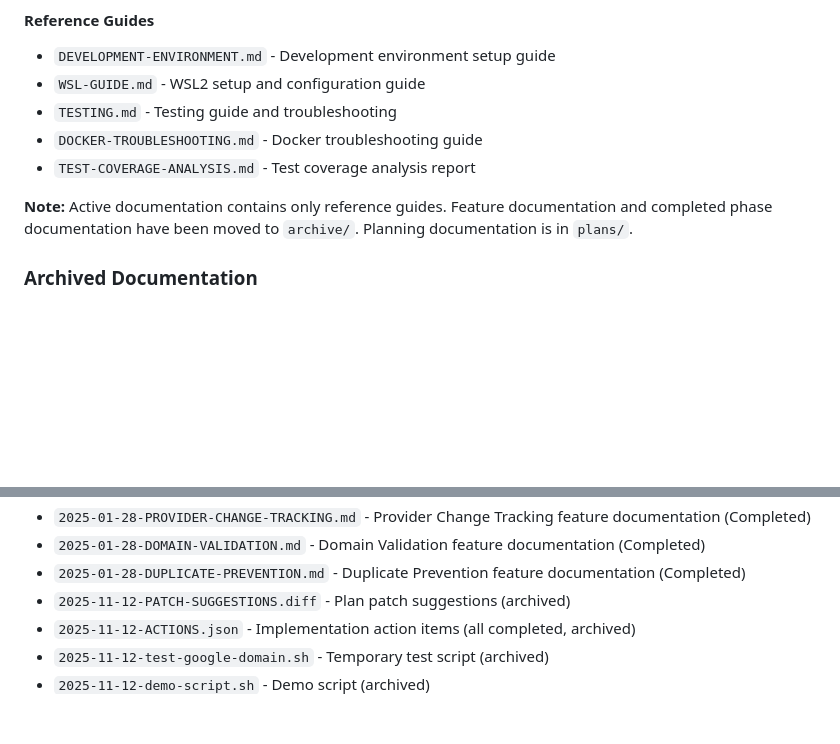
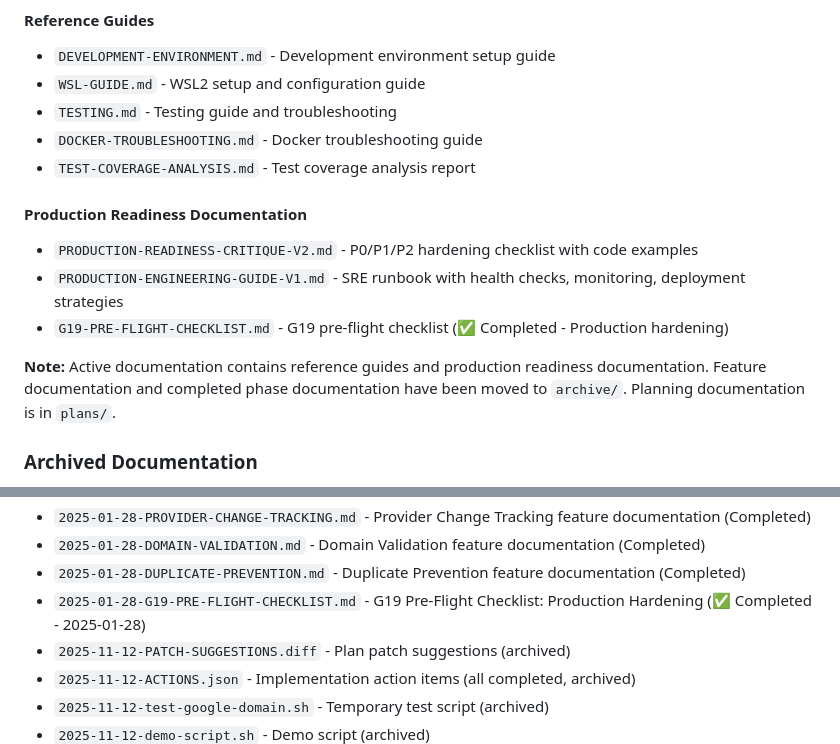
Before and after one commit to brdfb/dyn365hunterv3, a Markdown page: docs/README.md, 2 parts joined by grey strips. Drawn GitHub-style; blank space fills up the shorter version.

Commit message:
docs: Update README.md - add G19 pre-flight checklist to documentation

```diff
--- a/docs/README.md
+++ b/docs/README.md
@@ -35,7 +35,12 @@ docs/
 - `DOCKER-TROUBLESHOOTING.md` - Docker troubleshooting guide
 - `TEST-COVERAGE-ANALYSIS.md` - Test coverage analysis report
 
-**Note:** Active documentation contains only reference guides. Feature documentation and completed phase documentation have been moved to `archive/`. Planning documentation is in `plans/`.
+#### Production Readiness Documentation
+- `PRODUCTION-READINESS-CRITIQUE-V2.md` - P0/P1/P2 hardening checklist with code examples
+- `PRODUCTION-ENGINEERING-GUIDE-V1.md` - SRE runbook with health checks, monitoring, deployment strategies
+- `G19-PRE-FLIGHT-CHECKLIST.md` - G19 pre-flight checklist (✅ Completed - Production hardening)
+
+**Note:** Active documentation contains reference guides and production readiness documentation. Feature documentation and completed phase documentation have been moved to `archive/`. Planning documentation is in `plans/`.
 
 ### Archived Documentation
 - `2025-01-27-MVP-TRIMMED-ROADMAP.md` - 10-day implementation roadmap (Completed)
@@ -54,6 +59,7 @@ docs/
 - `2025-01-28-PROVIDER-CHANGE-TRACKING.md` - Provider Change Tracking feature documentation (Completed)
 - `2025-01-28-DOMAIN-VALIDATION.md` - Domain Validation feature documentation (Completed)
 - `2025-01-28-DUPLICATE-PREVENTION.md` - Duplicate Prevention feature documentation (Completed)
+- `2025-01-28-G19-PRE-FLIGHT-CHECKLIST.md` - G19 Pre-Flight Checklist: Production Hardening (✅ Completed - 2025-01-28)
 - `2025-11-12-PATCH-SUGGESTIONS.diff` - Plan patch suggestions (archived)
 - `2025-11-12-ACTIONS.json` - Implementation action items (all completed, archived)
 - `2025-11-12-test-google-domain.sh` - Temporary test script (archived)
```
